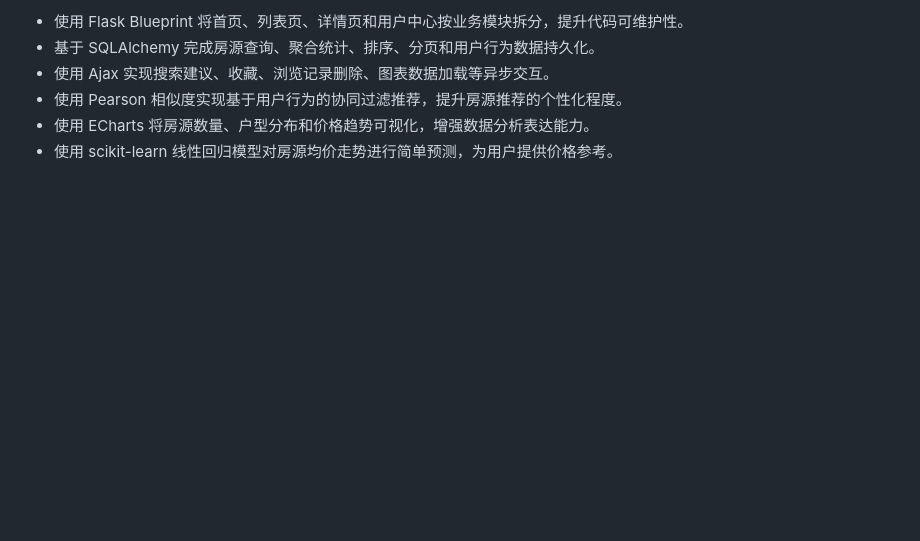
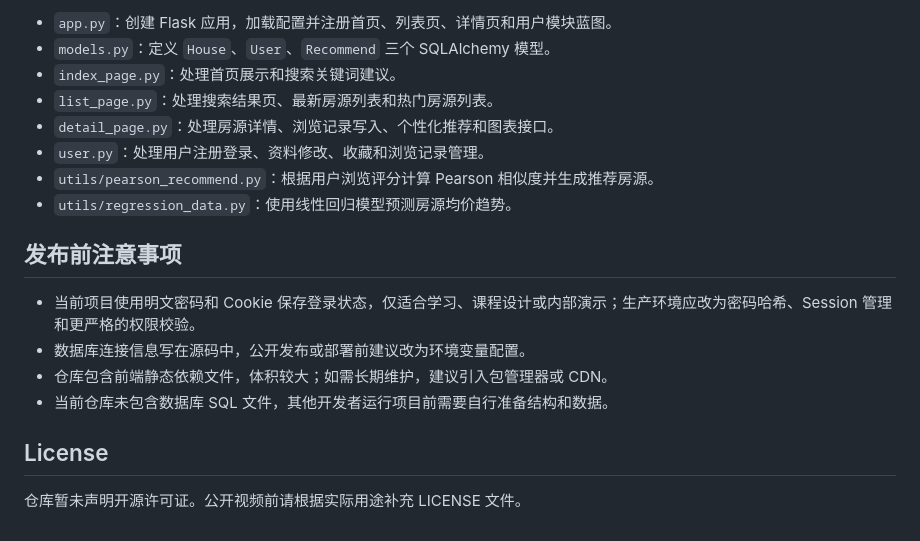
Before and after one commit to qisili-66/house, a Markdown page: README.md, the part around one of its changes. Drawn GitHub-style; blank space fills up the shorter version.

```diff
--- a/README.md
+++ b/README.md
@@ -113,7 +159,20 @@ http://127.0.0.1:5000/
 
-- 使用 Flask Blueprint 将首页、列表页、详情页和用户中心按业务模块拆分，提升代码可维护性。
-- 基于 SQLAlchemy 完成房源查询、聚合统计、排序、分页和用户行为数据持久化。
-- 使用 Ajax 实现搜索建议、收藏、浏览记录删除、图表数据加载等异步交互。
-- 使用 Pearson 相似度实现基于用户行为的协同过滤推荐，提升房源推荐的个性化程度。
-- 使用 ECharts 将房源数量、户型分布和价格趋势可视化，增强数据分析表达能力。
-- 使用 scikit-learn 线性回归模型对房源均价走势进行简单预测，为用户提供价格参考。
+- `app.py`：创建 Flask 应用，加载配置并注册首页、列表页、详情页和用户模块蓝图。
+- `models.py`：定义 `House`、`User`、`Recommend` 三个 SQLAlchemy 模型。
+- `index_page.py`：处理首页展示和搜索关键词建议。
+- `list_page.py`：处理搜索结果页、最新房源列表和热门房源列表。
+- `detail_page.py`：处理房源详情、浏览记录写入、个性化推荐和图表接口。
+- `user.py`：处理用户注册登录、资料修改、收藏和浏览记录管理。
+- `utils/pearson_recommend.py`：根据用户浏览评分计算 Pearson 相似度并生成推荐房源。
+- `utils/regression_data.py`：使用线性回归模型预测房源均价趋势。
+
+## 发布前注意事项
+
+- 当前项目使用明文密码和 Cookie 保存登录状态，仅适合学习、课程设计或内部演示；生产环境应改为密码哈希、Session 管理和更严格的权限校验。
+- 数据库连接信息写在源码中，公开发布或部署前建议改为环境变量配置。
+- 仓库包含前端静态依赖文件，体积较大；如需长期维护，建议引入包管理器或 CDN。
+- 当前仓库未包含数据库 SQL 文件，其他开发者运行项目前需要自行准备结构和数据。
+
+## License
+
+仓库暂未声明开源许可证。公开视频前请根据实际用途补充 LICENSE 文件。
```
Also changed, not shown: other parts of README.md (+105 -59 lines).
